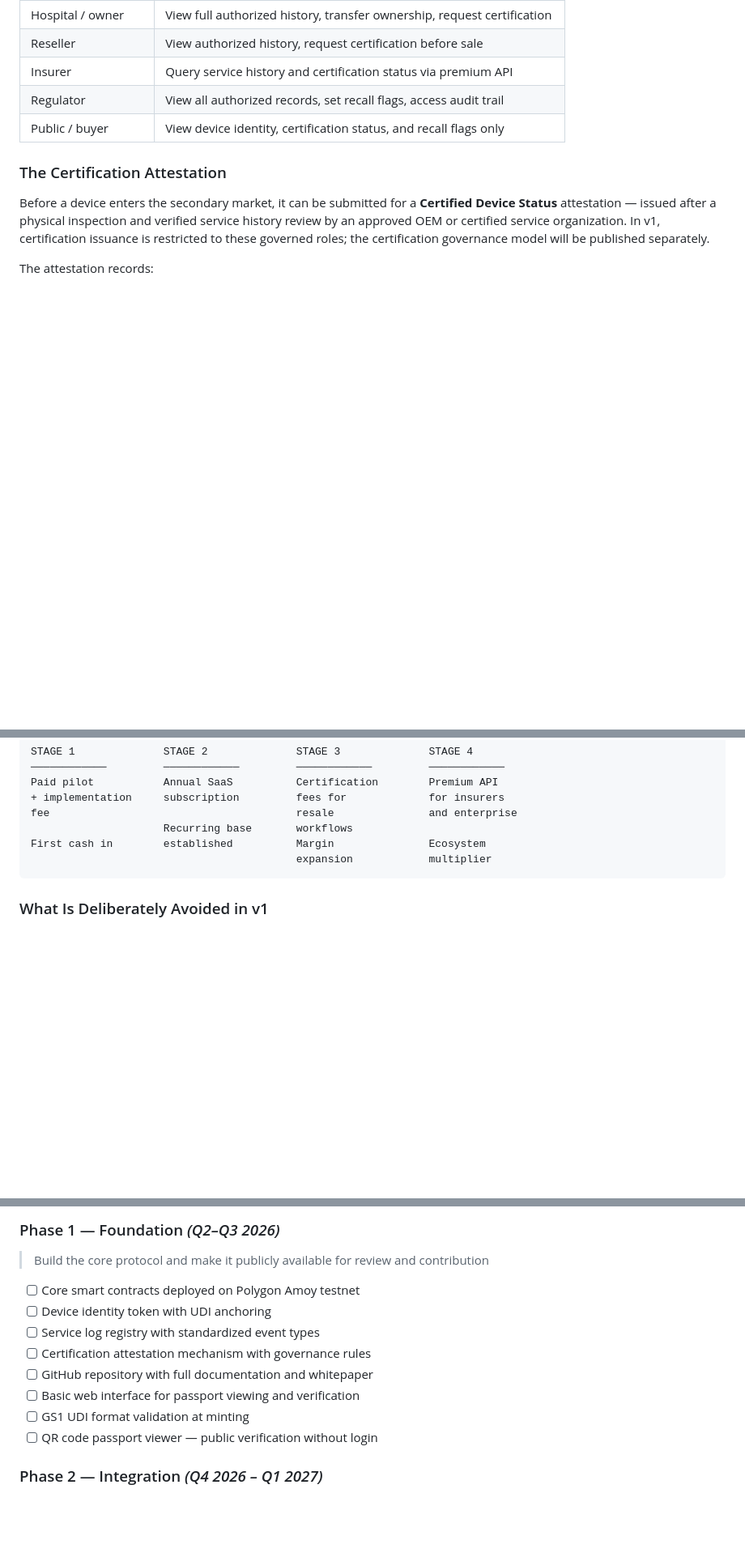
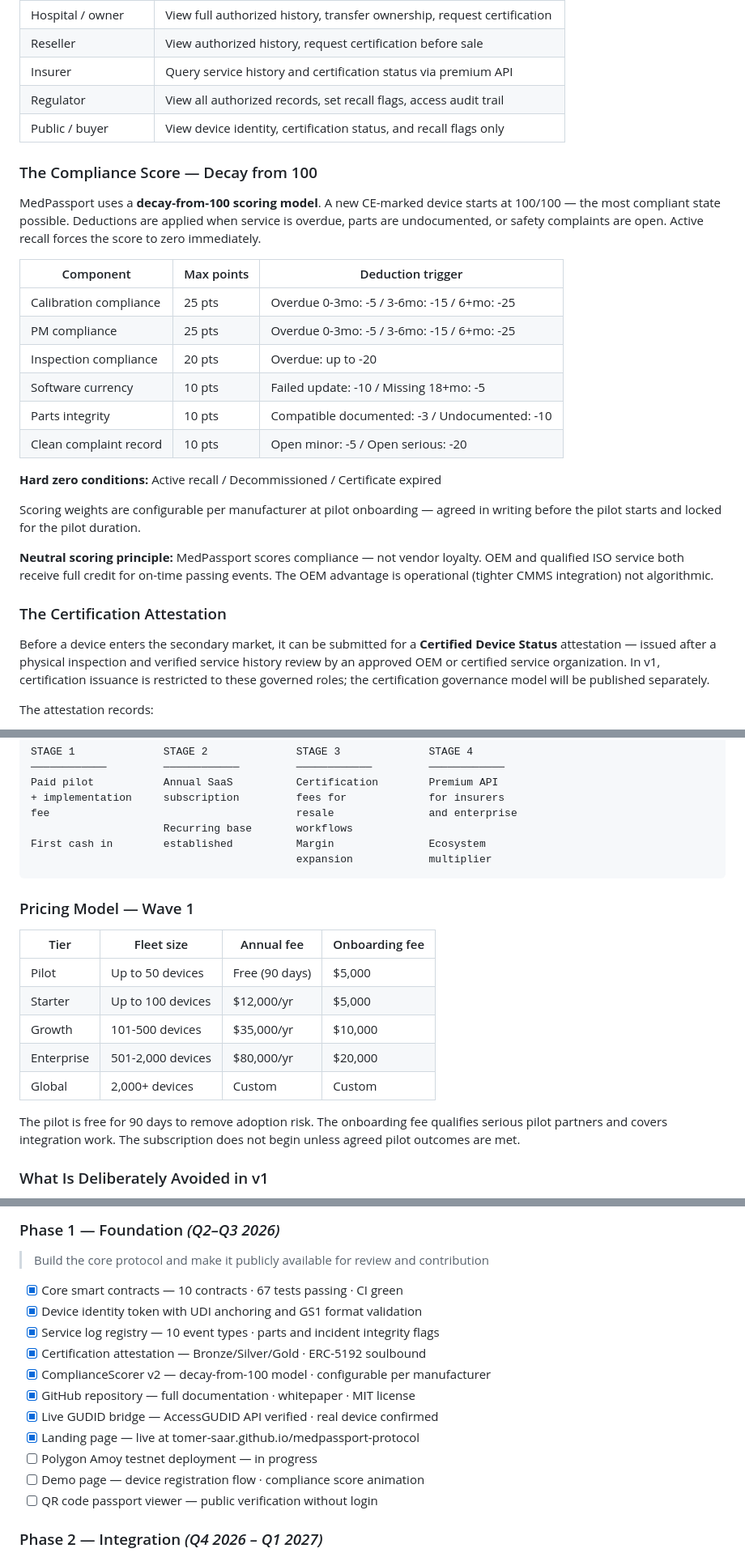
Before and after one commit to tomer-saar/medpassport-protocol, a Markdown page: docs/WHITEPAPER.md, 3 parts joined by grey strips. Shown at 81% size. GitHub-like rendering; blank space fills up the shorter version.

Commit message:
Whitepaper: fix author name, decay scoring model, Phase 1 roadmap complete, pricing tiers

````diff
--- a/docs/WHITEPAPER.md
+++ b/docs/WHITEPAPER.md
@@ -206,6 +206,25 @@ Not all stakeholders see the same data. MedPassport uses a role-based permission
 | Insurer | Query service history and certification status via premium API |
 | Regulator | View all authorized records, set recall flags, access audit trail |
 | Public / buyer | View device identity, certification status, and recall flags only |
+
+### The Compliance Score — Decay from 100
+
+MedPassport uses a **decay-from-100 scoring model**. A new CE-marked device starts at 100/100 — the most compliant state possible. Deductions are applied when service is overdue, parts are undocumented, or safety complaints are open. Active recall forces the score to zero immediately.
+
+| Component | Max points | Deduction trigger |
+|---|---|---|
+| Calibration compliance | 25 pts | Overdue 0-3mo: -5 / 3-6mo: -15 / 6+mo: -25 |
+| PM compliance | 25 pts | Overdue 0-3mo: -5 / 3-6mo: -15 / 6+mo: -25 |
+| Inspection compliance | 20 pts | Overdue: up to -20 |
+| Software currency | 10 pts | Failed update: -10 / Missing 18+mo: -5 |
+| Parts integrity | 10 pts | Compatible documented: -3 / Undocumented: -10 |
+| Clean complaint record | 10 pts | Open minor: -5 / Open serious: -20 |
+
+**Hard zero conditions:** Active recall / Decommissioned / Certificate expired
+
+Scoring weights are configurable per manufacturer at pilot onboarding — agreed in writing before the pilot starts and locked for the pilot duration.
+
+**Neutral scoring principle:** MedPassport scores compliance — not vendor loyalty. OEM and qualified ISO service both receive full credit for on-time passing events. The OEM advantage is operational (tighter CMMS integration) not algorithmic.
 
 ### The Certification Attestation
 
@@ -502,6 +521,18 @@ First cash in        established          Margin               Ecosystem
                                           expansion            multiplier
 ```
 
+### Pricing Model — Wave 1
+
+| Tier | Fleet size | Annual fee | Onboarding fee |
+|---|---|---|---|
+| Pilot | Up to 50 devices | Free (90 days) | $5,000 |
+| Starter | Up to 100 devices | $12,000/yr | $5,000 |
+| Growth | 101-500 devices | $35,000/yr | $10,000 |
+| Enterprise | 501-2,000 devices | $80,000/yr | $20,000 |
+| Global | 2,000+ devices | Custom | Custom |
+
+The pilot is free for 90 days to remove adoption risk. The onboarding fee qualifies serious pilot partners and covers integration work. The subscription does not begin unless agreed pilot outcomes are met.
+
 ### What Is Deliberately Avoided in v1
 
 **No per-event transaction fees.** Enterprise healthcare buyers prefer predictable subscription or contract pricing over variable metering. Per-event fees are easy to explain in a Web3 context — they are difficult to sell to hospital procurement teams.
@@ -553,13 +584,16 @@ First cash in        established          Margin               Ecosystem
 ### Phase 1 — Foundation *(Q2–Q3 2026)*
 > Build the core protocol and make it publicly available for review and contribution
 
-- [ ] Core smart contracts deployed on Polygon Amoy testnet
-- [ ] Device identity token with UDI anchoring
-- [ ] Service log registry with standardized event types
-- [ ] Certification attestation mechanism with governance rules
-- [ ] GitHub repository with full documentation and whitepaper
-- [ ] Basic web interface for passport viewing and verification
-- [ ] GS1 UDI format validation at minting
+- [x] Core smart contracts — 10 contracts · 67 tests passing · CI green
+- [x] Device identity token with UDI anchoring and GS1 format validation
+- [x] Service log registry — 10 event types · parts and incident integrity flags
+- [x] Certification attestation — Bronze/Silver/Gold · ERC-5192 soulbound
+- [x] ComplianceScorer v2 — decay-from-100 model · configurable per manufacturer
+- [x] GitHub repository — full documentation · whitepaper · MIT license
+- [x] Live GUDID bridge — AccessGUDID API verified · real device confirmed
+- [x] Landing page — live at tomer-saar.github.io/medpassport-protocol
+- [ ] Polygon Amoy testnet deployment — in progress
+- [ ] Demo page — device registration flow · compliance score animation
 - [ ] QR code passport viewer — public verification without login
 
 ### Phase 2 — Integration *(Q4 2026 – Q1 2027)*
````
Also changed, not shown: other parts of docs/WHITEPAPER.md (+1 -1 lines).
